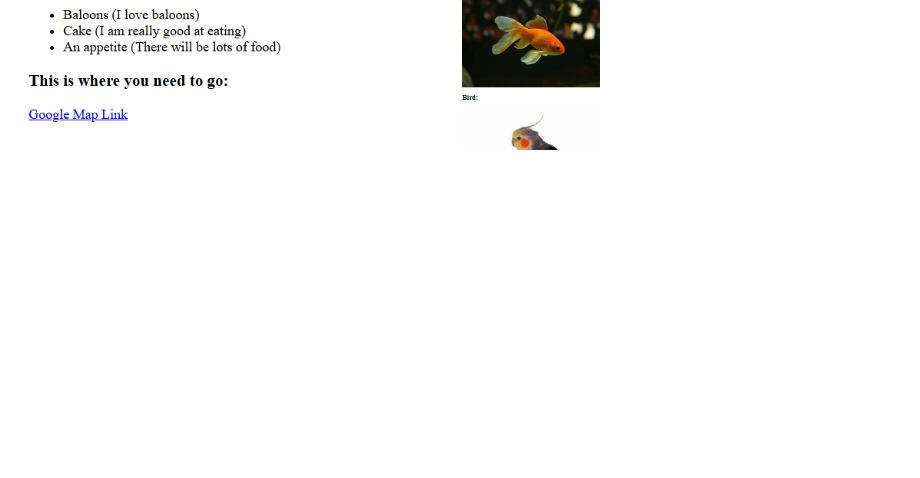
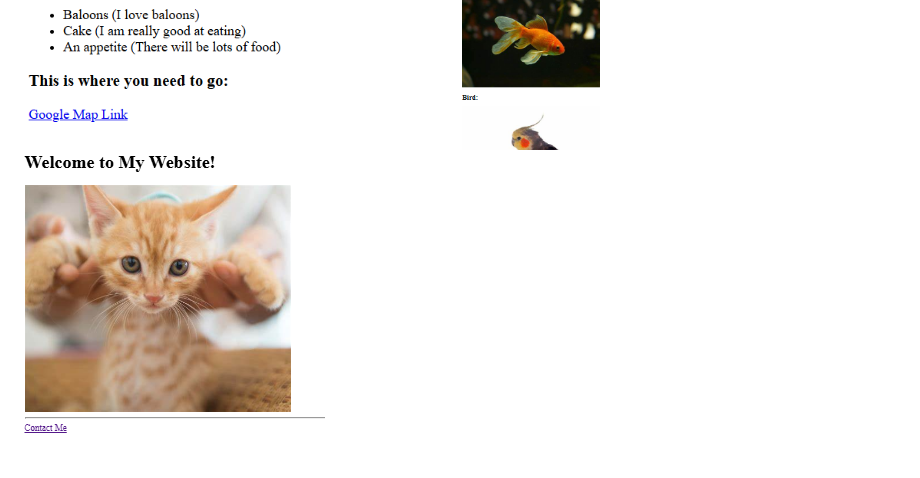
Before and after one commit to alekhya03v/Web-Dev-practice, a Markdown page: README.md, the part around the change. GitHub-like rendering; pictures changed too: image-13.png (added); blank space fills up the shorter version.

Commit message:
4.1, readme updated

```diff
--- a/README.md
+++ b/README.md
@@ -10,3 +10,4 @@
 ![3.3 second image](image-9.png)
 ![Birthday invite preview](image-11.png)
 ![4.0 file paths](image-12.png)
+![4.1 webpages](image-13.png)
```
Also changed, not shown: 6 other files.
